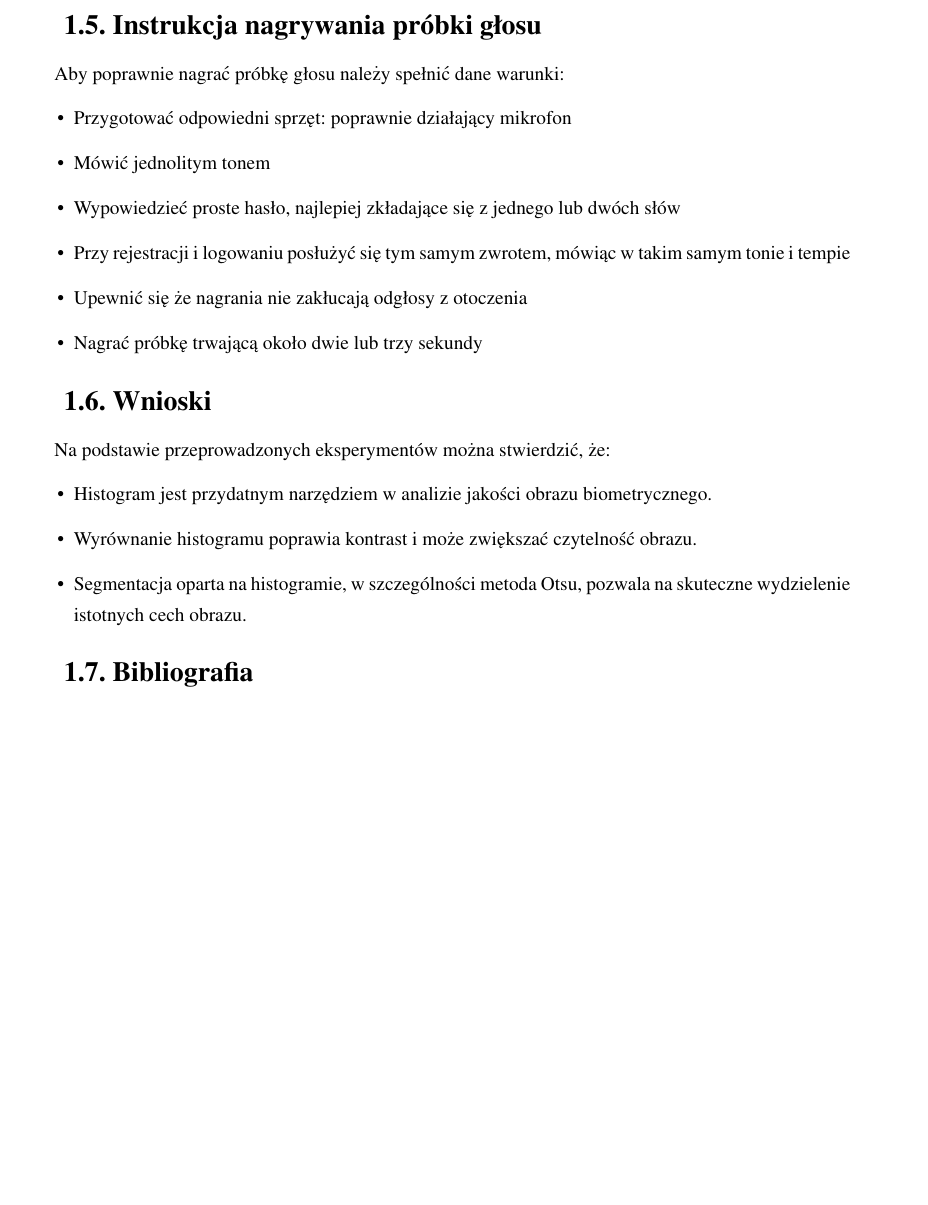
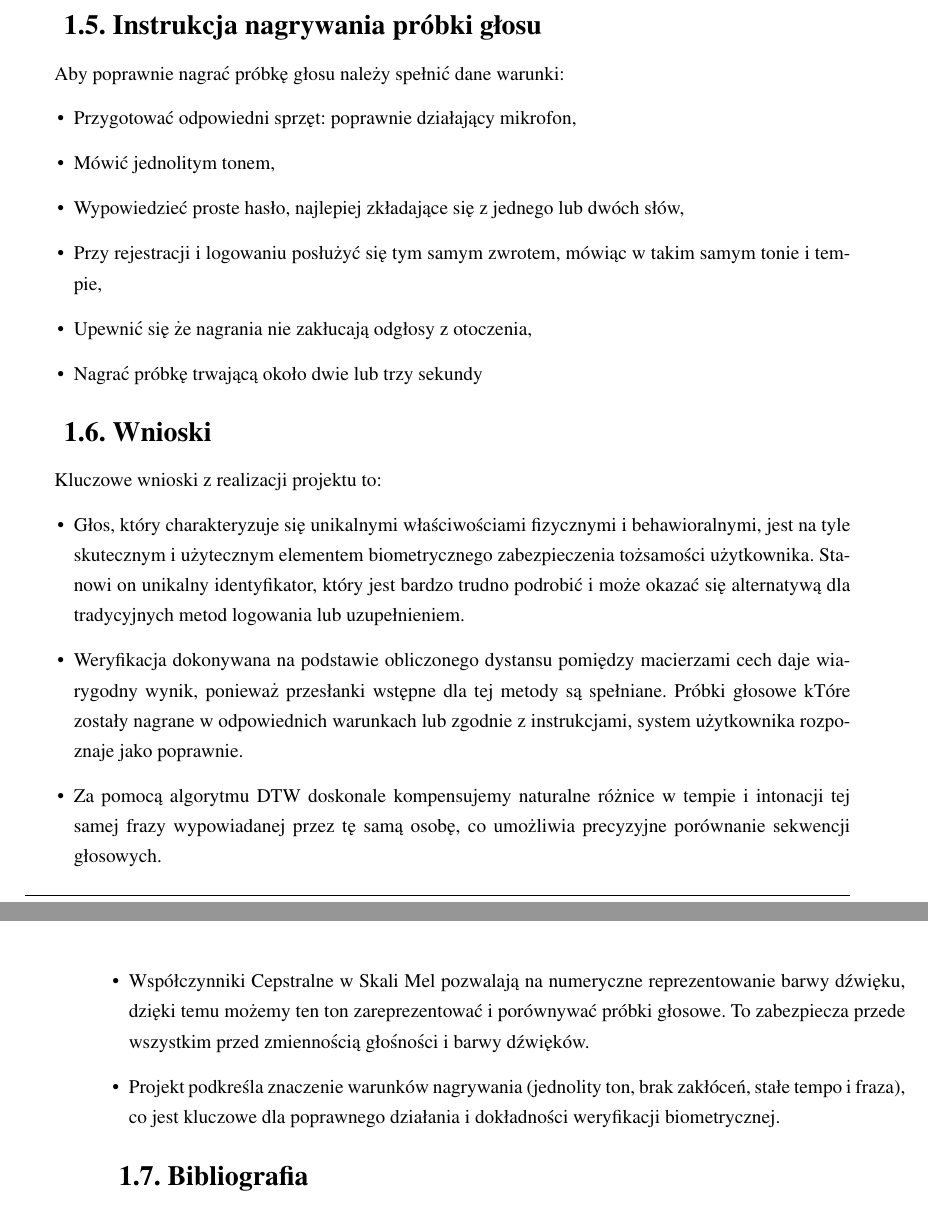
Before and after one commit to DominikDz3/Voice-recognition, a LaTeX thesis (LaTex/praca.tex, which reads LaTex/chapters/Lab001.tex): part of page 8 of 13 before the commit and two parts of pages 8 and 9 of 13 after it, the two joined at a grey line, cut so that both start at the same text, the shorter picture padded with empty space. Compiled offline with pdfLaTeX.

Commit message:
added a section with conclusions

```diff
--- a/LaTex/chapters/Lab001.tex
+++ b/LaTex/chapters/Lab001.tex
@@ -144,23 +144,26 @@ Po zarejestrowaniu się należy przejść do logowania. Tutaj ponownie podajemy
 \section{Instrukcja nagrywania próbki głosu}
 Aby poprawnie nagrać próbkę głosu należy spełnić dane warunki:
 \begin{itemize}
-	\item Przygotować odpowiedni sprzęt: poprawnie działający mikrofon
-	\item Mówić jednolitym tonem
-	\item Wypowiedzieć proste hasło, najlepiej zkładające się z jednego lub dwóch słów
-	\item Przy rejestracji i logowaniu posłużyć się tym samym zwrotem, mówiąc w takim samym tonie i tempie
-	\item Upewnić się że nagrania nie zakłucają odgłosy z otoczenia
+	\item Przygotować odpowiedni sprzęt: poprawnie działający mikrofon,
+	\item Mówić jednolitym tonem,
+	\item Wypowiedzieć proste hasło, najlepiej zkładające się z jednego lub dwóch słów,
+	\item Przy rejestracji i logowaniu posłużyć się tym samym zwrotem, mówiąc w takim samym tonie i tempie,
+	\item Upewnić się że nagrania nie zakłucają odgłosy z otoczenia,
 	\item Nagrać próbkę trwającą około dwie lub trzy sekundy
 
 \end{itemize}
 
 
 \section{Wnioski}
-Na podstawie przeprowadzonych eksperymentów można stwierdzić, że:
+Kluczowe wnioski z realizacji projektu to:
 \begin{itemize}
-    \item Histogram jest przydatnym narzędziem w analizie jakości obrazu biometrycznego.
-    \item Wyrównanie histogramu poprawia kontrast i może zwiększać czytelność obrazu.
-    \item Segmentacja oparta na histogramie, w szczególności metoda Otsu, pozwala na skuteczne wydzielenie istotnych cech obrazu.
+	\item Głos, który charakteryzuje się unikalnymi właściwościami fizycznymi i behawioralnymi, jest na tyle skutecznym i użytecznym elementem biometrycznego zabezpieczenia tożsamości użytkownika. Stanowi on unikalny identyfikator, który jest bardzo trudno podrobić i może okazać się alternatywą dla tradycyjnych metod logowania lub uzupełnieniem.
+	\item Weryfikacja dokonywana na podstawie obliczonego dystansu pomiędzy macierzami cech daje wiarygodny wynik, ponieważ przesłanki wstępne dla tej metody są spełniane. Próbki głosowe kTóre zostały nagrane w odpowiednich warunkach lub zgodnie z instrukcjami, system użytkownika rozpoznaje jako poprawnie.
+	\item Za pomocą algorytmu DTW doskonale kompensujemy naturalne różnice w tempie i intonacji tej samej frazy wypowiadanej przez tę samą osobę, co umożliwia precyzyjne porównanie sekwencji głosowych.
+	\item Współczynniki Cepstralne w Skali Mel pozwalają na numeryczne reprezentowanie barwy dźwięku, dzięki temu możemy ten ton zareprezentować i porównywać próbki głosowe. To zabezpiecza przede wszystkim przed zmiennością głośności i barwy dźwięków.
+	\item Projekt podkreśla znaczenie warunków nagrywania (jednolity ton, brak zakłóceń, stałe tempo i fraza), co jest kluczowe dla poprawnego działania i dokładności weryfikacji biometrycznej.
 \end{itemize}
+
 
 \section{Bibliografia}
 \begin{itemize}
```
Also changed, not shown: LaTex/praca.pdf, 4 other files.
